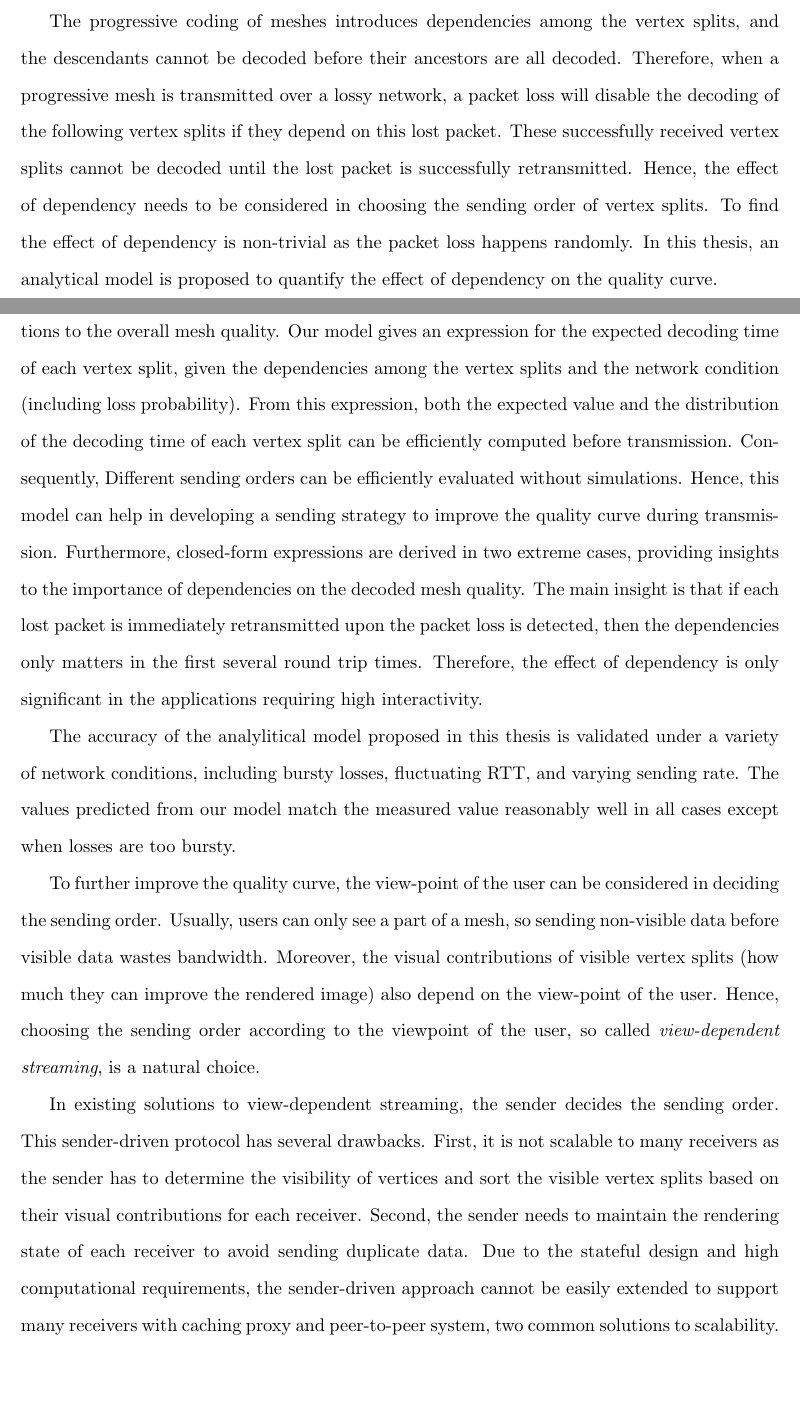
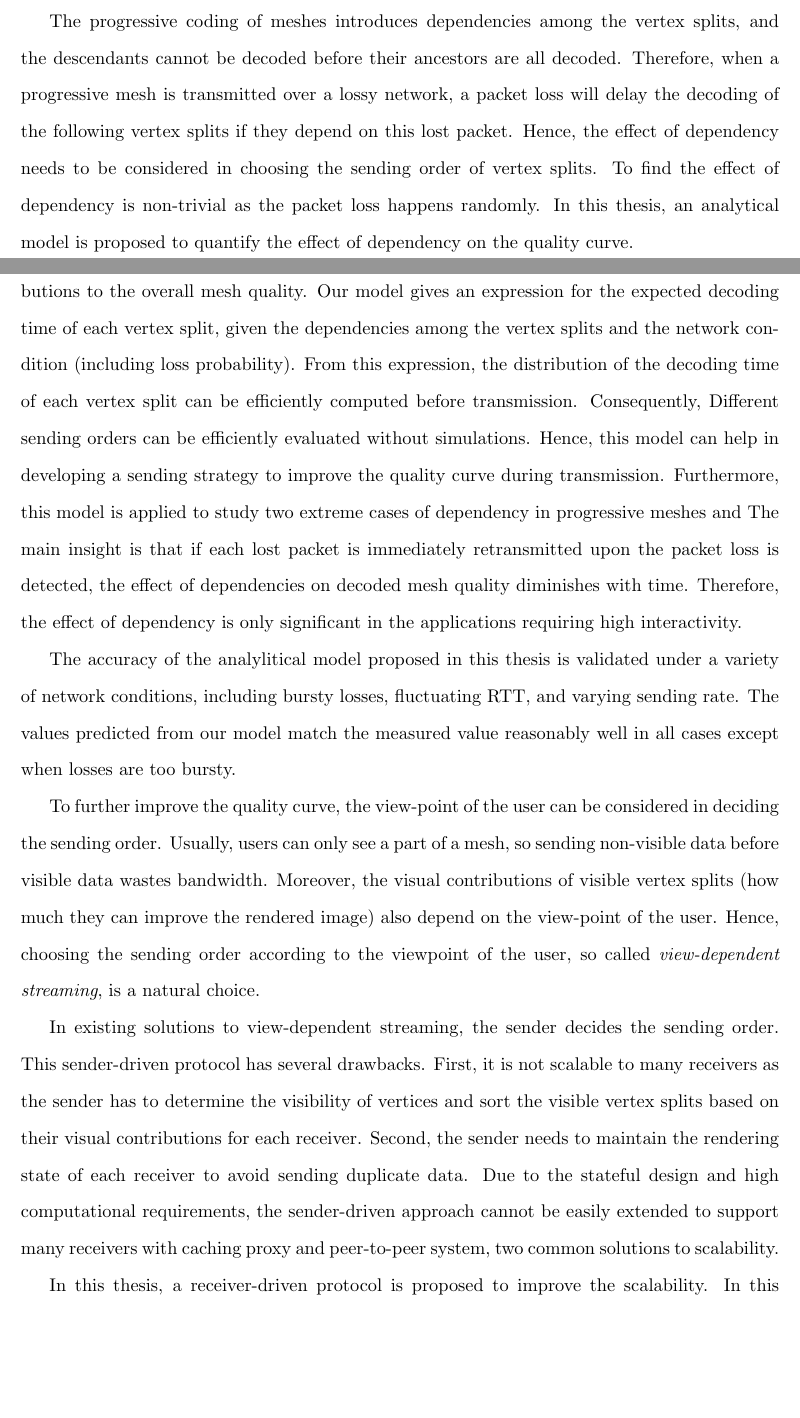
Before and after one commit to rivercheng/3dstreaming_thesis, a LaTeX thesis (thesis.tex): two parts of pages 2 and 3 of 101, joined at a grey line, cut so that both start at the same text, the shorter picture padded with empty space. Compiled offline with pdfLaTeX.

Commit message:
revised the abstract

```diff
--- a/thesis.tex
+++ b/thesis.tex
@@ -74,16 +74,21 @@ Wei Tsang OOI}
     the vertex splits, and the descendants cannot be decoded
     before their ancestors are all decoded. Therefore,
     when a progressive mesh is transmitted over a lossy network,
-    a packet loss will disable the decoding of the following
+    a packet loss will
+    %disable the decoding of the following
+    delay the decoding of the following
     vertex splits if they depend on this lost packet.
-    These successfully received vertex splits cannot be
-    decoded until the lost packet is successfully retransmitted.
+    %These successfully received vertex splits cannot be
+    %decoded until the lost packet is successfully retransmitted.
     Hence, the effect of dependency needs to
     be considered in choosing the sending order of vertex splits.
     To find the effect of dependency
     is non-trivial as the packet loss happens randomly.
     In this thesis, an analytical model is proposed to
     quantify the effect of dependency on the quality curve.
+    %quantitatively analyzes the effects of dependency
+    %by modeling the distribution of decoding time of each vertex split
+    %as a function of mesh properties and network parameters.
 
     The quality curve is determined by the decoding time of the vertex
     splits and their contributions to the overall mesh quality.
@@ -94,19 +99,23 @@ Wei Tsang OOI}
     Our model gives an expression for the expected
     decoding time of each vertex split, given the dependencies among the vertex splits and the network
     condition (including loss probability).
-    From this expression, both the expected
-    value and the distribution of the decoding time of each
-    vertex split can be efficiently computed before transmission. Consequently,
-    Different sending orders can be
+    From this expression, %both the expected value and
+    the distribution of the decoding time of each
+    vertex split can be efficiently computed before transmission.
+    Consequently, Different sending orders can be
     efficiently evaluated without simulations.
     Hence, this model can help in developing a sending
     strategy to improve the quality curve
     during transmission. % to improve the quality.
-    Furthermore, closed-form expressions are derived in two extreme cases,
-    providing insights to the importance of dependencies on the
-    decoded mesh quality. The main insight is that if each lost packet
+    Furthermore, %closed-form expressions are derived in two extreme cases,
+    this model is applied to study two extreme cases of dependency in
+    progressive meshes and
+    %providing insights to the importance of dependencies on the
+    %decoded mesh quality.
+    The main insight is that if each lost packet
     is immediately retransmitted upon the packet loss is detected,
-    then the dependencies only matters in the first several round trip times.
+    the effect of dependencies on decoded mesh quality diminishes with time.
+    %the dependencies only matters in the first several round trip times.
     Therefore, the effect of dependency is only significant in the applications
     requiring high interactivity.
 
```
